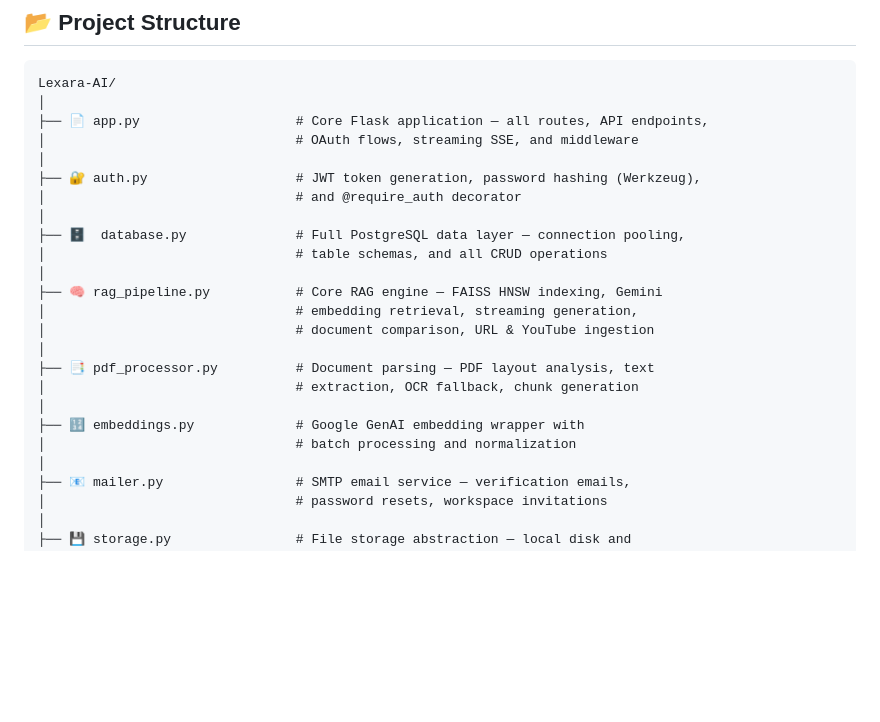
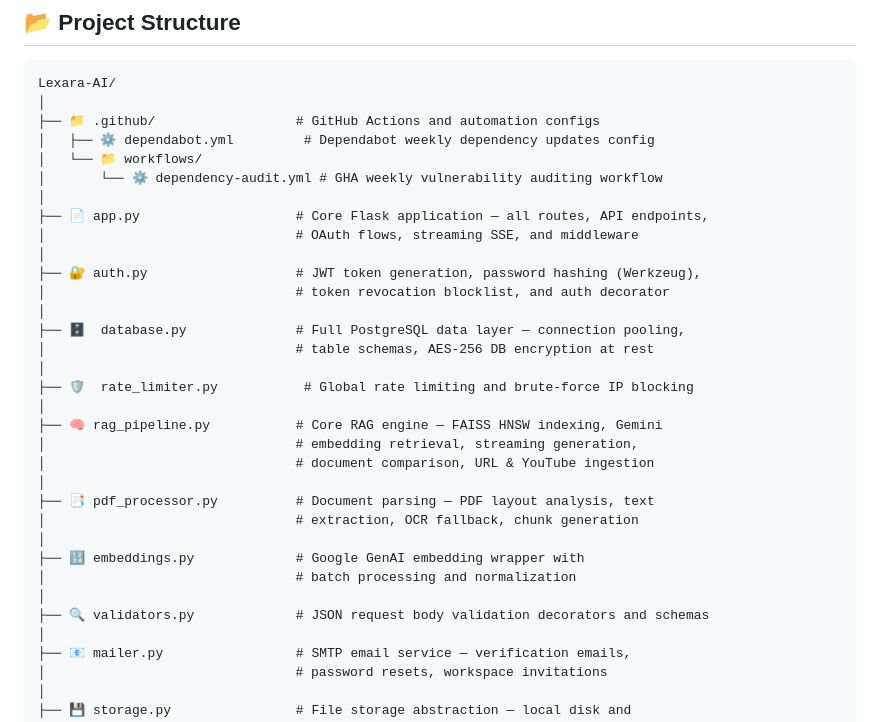
Before and after one commit to dhararuparel/Lexara_AI, a Markdown page: README.md, the part around the change. Drawn GitHub-style; blank space fills up the shorter version.

Commit message:
Update Project Structure in README.md

````diff
--- a/README.md
+++ b/README.md
@@ -165,14 +165,21 @@ Built for real-world deployment, Lexara includes enterprise features like **team
 ```
 Lexara-AI/
 │
+├── 📁 .github/                  # GitHub Actions and automation configs
+│   ├── ⚙️ dependabot.yml         # Dependabot weekly dependency updates config
+│   └── 📁 workflows/
+│       └── ⚙️ dependency-audit.yml # GHA weekly vulnerability auditing workflow
+│
 ├── 📄 app.py                    # Core Flask application — all routes, API endpoints,
 │                                # OAuth flows, streaming SSE, and middleware
 │
 ├── 🔐 auth.py                   # JWT token generation, password hashing (Werkzeug),
-│                                # and @require_auth decorator
+│                                # token revocation blocklist, and auth decorator
 │
 ├── 🗄️  database.py              # Full PostgreSQL data layer — connection pooling,
-│                                # table schemas, and all CRUD operations
+│                                # table schemas, AES-256 DB encryption at rest
+│
+├── 🛡️  rate_limiter.py           # Global rate limiting and brute-force IP blocking
 │
 ├── 🧠 rag_pipeline.py           # Core RAG engine — FAISS HNSW indexing, Gemini
 │                                # embedding retrieval, streaming generation,
@@ -183,6 +190,8 @@ Lexara-AI/
 │
 ├── 🔢 embeddings.py             # Google GenAI embedding wrapper with
 │                                # batch processing and normalization
+│
+├── 🔍 validators.py             # JSON request body validation decorators and schemas
 │
 ├── 📧 mailer.py                 # SMTP email service — verification emails,
 │                                # password resets, workspace invitations
````
